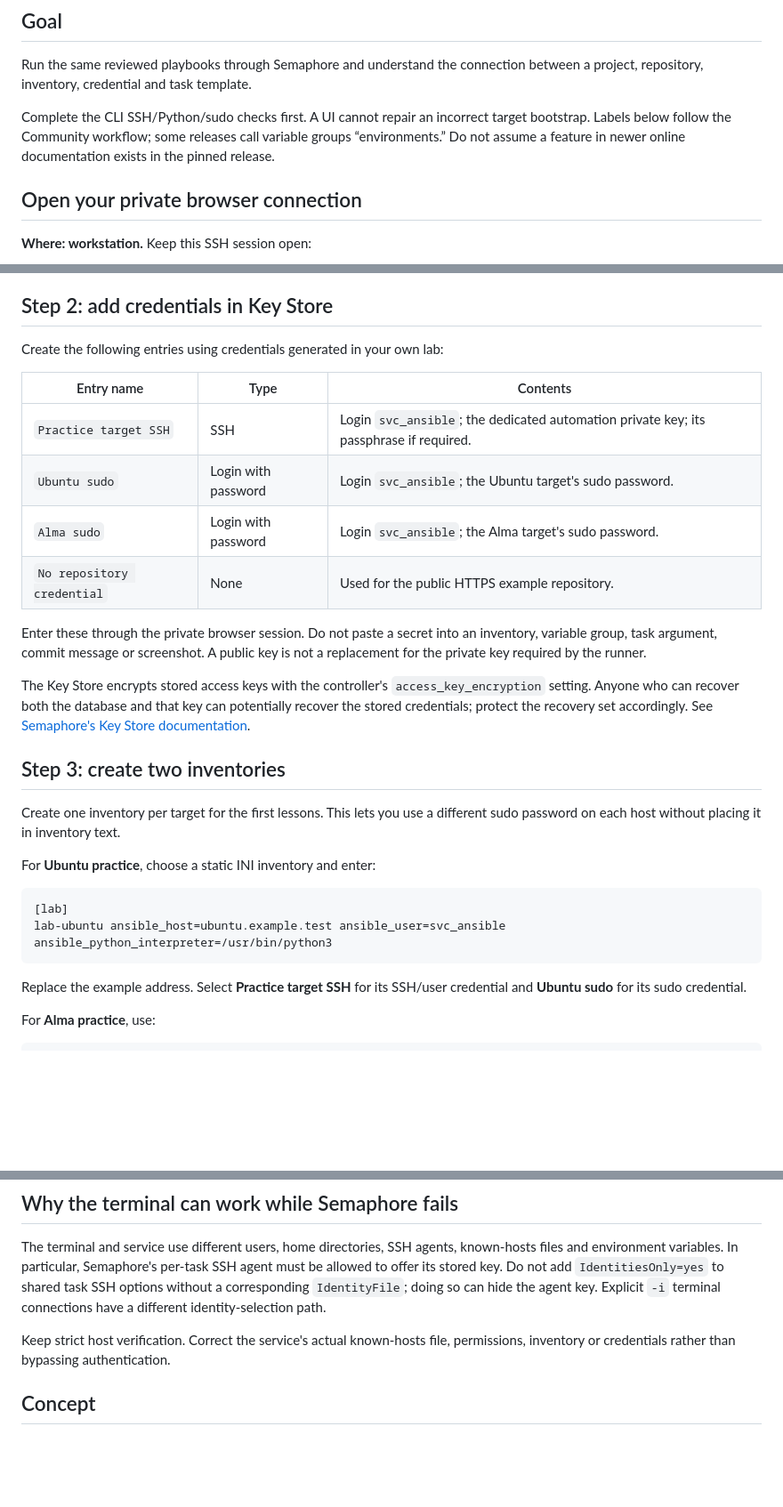
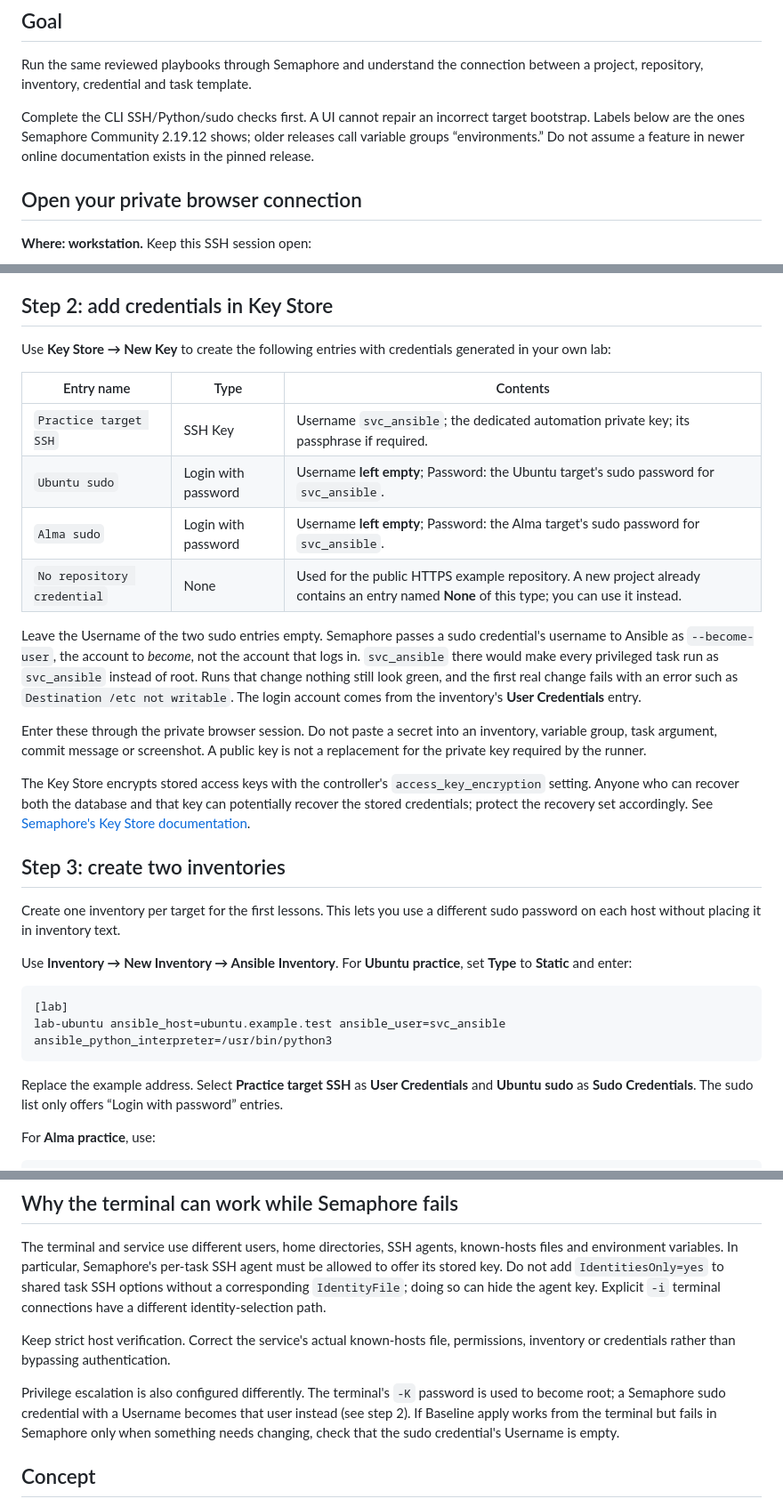
Before and after one commit to kevo099/ansible-semaphore-guide, a Markdown page: docs/06-semaphore.md, 3 parts joined by grey strips. Shown at 89% size. Drawn GitHub-style; blank space fills up the shorter version.

````diff
--- a/docs/06-semaphore.md
+++ b/docs/06-semaphore.md
@@ -8,9 +8,9 @@ Run the same reviewed playbooks through Semaphore and understand the connection
 between a project, repository, inventory, credential and task template.
 
 Complete the CLI SSH/Python/sudo checks first. A UI cannot repair an incorrect
-target bootstrap. Labels below follow the Community workflow; some releases
-call variable groups “environments.” Do not assume a feature in newer online
-documentation exists in the pinned release.
+target bootstrap. Labels below are the ones Semaphore Community 2.19.12 shows;
+older releases call variable groups “environments.” Do not assume a feature in
+newer online documentation exists in the pinned release.
 
 ## Open your private browser connection
 
@@ -36,14 +36,23 @@ not create a new Ansible runtime or an isolated virtual machine by itself.
 
 ## Step 2: add credentials in Key Store
 
-Create the following entries using credentials generated in your own lab:
+Use **Key Store → New Key** to create the following entries with credentials
+generated in your own lab:
 
 | Entry name | Type | Contents |
 | --- | --- | --- |
-| `Practice target SSH` | SSH | Login `svc_ansible`; the dedicated automation private key; its passphrase if required. |
-| `Ubuntu sudo` | Login with password | Login `svc_ansible`; the Ubuntu target's sudo password. |
-| `Alma sudo` | Login with password | Login `svc_ansible`; the Alma target's sudo password. |
-| `No repository credential` | None | Used for the public HTTPS example repository. |
+| `Practice target SSH` | SSH Key | Username `svc_ansible`; the dedicated automation private key; its passphrase if required. |
+| `Ubuntu sudo` | Login with password | Username **left empty**; Password: the Ubuntu target's sudo password for `svc_ansible`. |
+| `Alma sudo` | Login with password | Username **left empty**; Password: the Alma target's sudo password for `svc_ansible`. |
+| `No repository credential` | None | Used for the public HTTPS example repository. A new project already contains an entry named **None** of this type; you can use it instead. |
+
+Leave the Username of the two sudo entries empty. Semaphore passes a sudo
+credential's username to Ansible as `--become-user`, the account to *become*,
+not the account that logs in. `svc_ansible` there would make every privileged
+task run as `svc_ansible` instead of root. Runs that change nothing still look
+green, and the first real change fails with an error such as
+`Destination /etc not writable`. The login account comes from the inventory's
+**User Credentials** entry.
 
 Enter these through the private browser session. Do not paste a secret into an
 inventory, variable group, task argument, commit message or screenshot. A
@@ -59,15 +68,17 @@ set accordingly. See [Semaphore's Key Store documentation](https://semaphoreui.c
 Create one inventory per target for the first lessons. This lets you use a
 different sudo password on each host without placing it in inventory text.
 
-For **Ubuntu practice**, choose a static INI inventory and enter:
+Use **Inventory → New Inventory → Ansible Inventory**. For **Ubuntu practice**,
+set **Type** to **Static** and enter:
 
 ```ini
 [lab]
 lab-ubuntu ansible_host=ubuntu.example.test ansible_user=svc_ansible ansible_python_interpreter=/usr/bin/python3
 ```
 
-Replace the example address. Select **Practice target SSH** for its SSH/user
-credential and **Ubuntu sudo** for its sudo credential.
+Replace the example address. Select **Practice target SSH** as **User
+Credentials** and **Ubuntu sudo** as **Sudo Credentials**. The sudo list only
+offers “Login with password” entries.
 
 For **Alma practice**, use:
 
@@ -178,6 +204,12 @@ connections have a different identity-selection path.
 Keep strict host verification. Correct the service's actual known-hosts file,
 permissions, inventory or credentials rather than bypassing authentication.
 
+Privilege escalation is also configured differently. The terminal's `-K`
+password is used to become root; a Semaphore sudo credential with a Username
+becomes that user instead (see step 2). If Baseline apply works from the
+terminal but fails in Semaphore only when something needs changing, check that
+the sudo credential's Username is empty.
+
 ## Concept
 
 A successful template is a repeatable combination of a code revision, target
````
Also changed, not shown: other parts of docs/06-semaphore.md (+48 -33 lines), docs/11-troubleshooting.md (+2 -0 lines).
